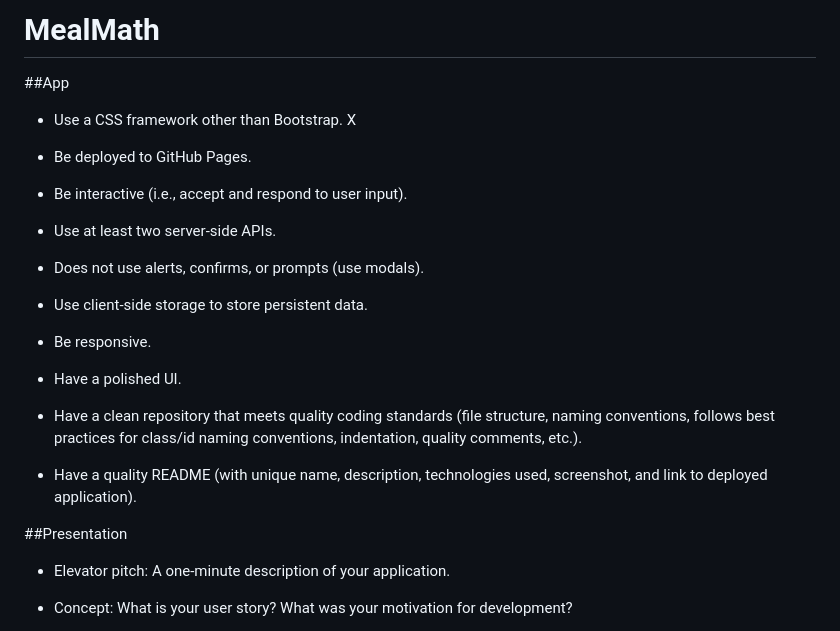
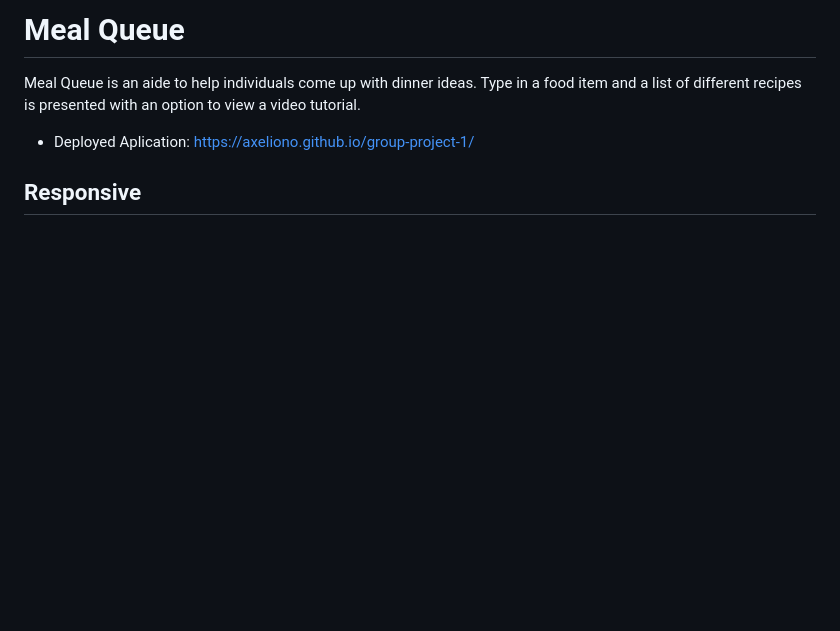
Before and after one commit to axeliono/Meal-Queue, a Markdown page: README.md, the part around one of its changes. GitHub-like rendering; blank space fills up the shorter version.

```diff
--- a/README.md
+++ b/README.md
@@ -1,29 +1,10 @@
-# MealMath
-
-##App
-* Use a CSS framework other than Bootstrap. X
-
-* Be deployed to GitHub Pages.
-
-* Be interactive (i.e., accept and respond to user input).
-
-* Use at least two server-side APIs.
-
-* Does not use alerts, confirms, or prompts (use modals).
-
-* Use client-side storage to store persistent data.
-
-* Be responsive.
-
-* Have a polished UI.
-
-* Have a clean repository that meets quality coding standards (file structure, naming conventions, follows best practices for class/id naming conventions, indentation, quality comments, etc.).
-
-* Have a quality README (with unique name, description, technologies used, screenshot, and link to deployed application).
+# Meal Queue
+Meal Queue is an aide to help individuals come up with dinner ideas.
+Type in a food item and a list of different recipes is presented with an
+option to view a video tutorial.
 
 
-##Presentation
-* Elevator pitch: A one-minute description of your application.
+* Deployed Aplication: https://axeliono.github.io/group-project-1/
 
-* Concept: What is your user story? What was your motivation for development?
+## Responsive
 
```
Also changed, not shown: other parts of README.md (+17 -18 lines), assets/images/mobile-device.jpg (added), assets/images/tablet-device.jpg (added), 5 other files.
